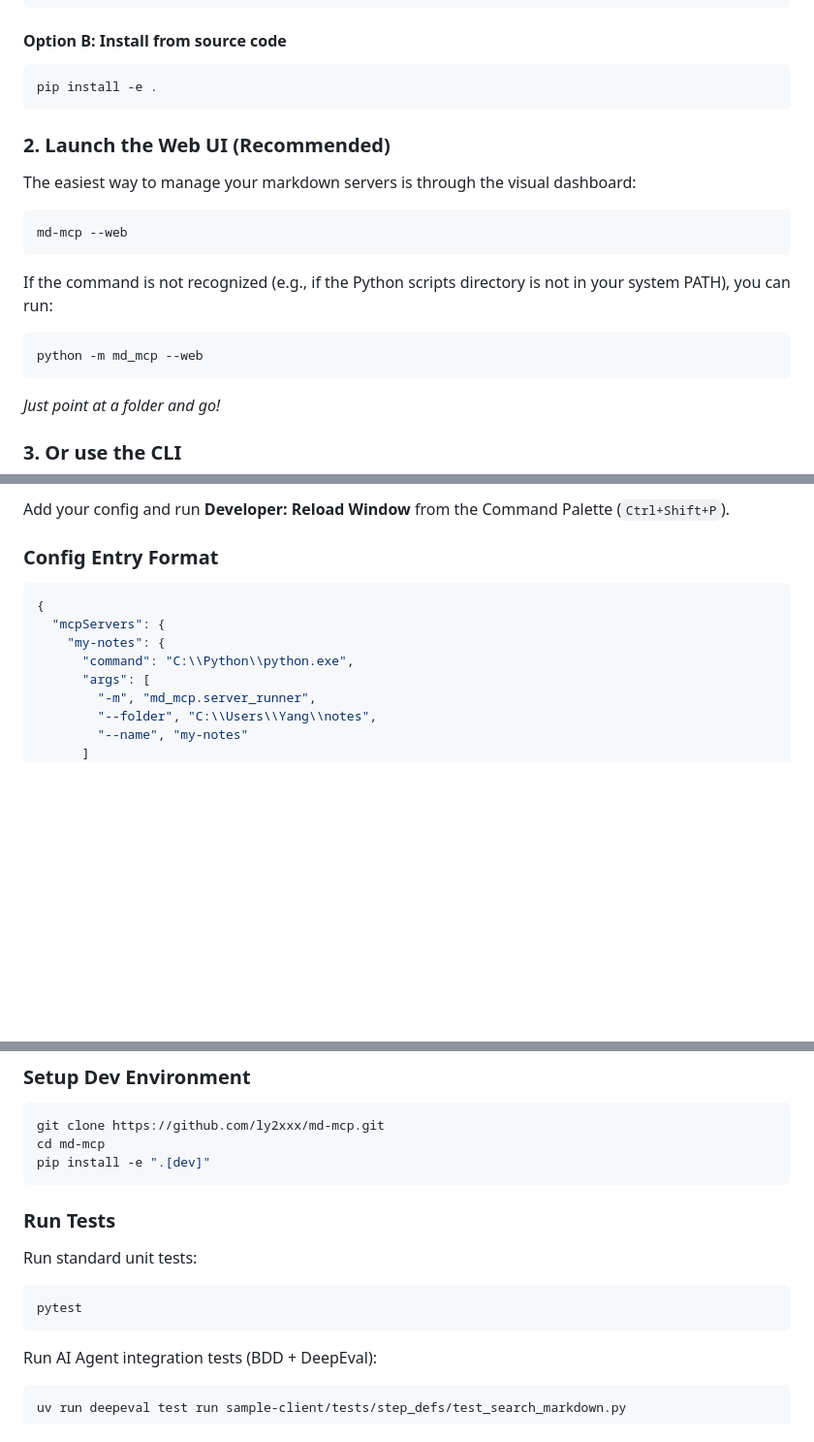
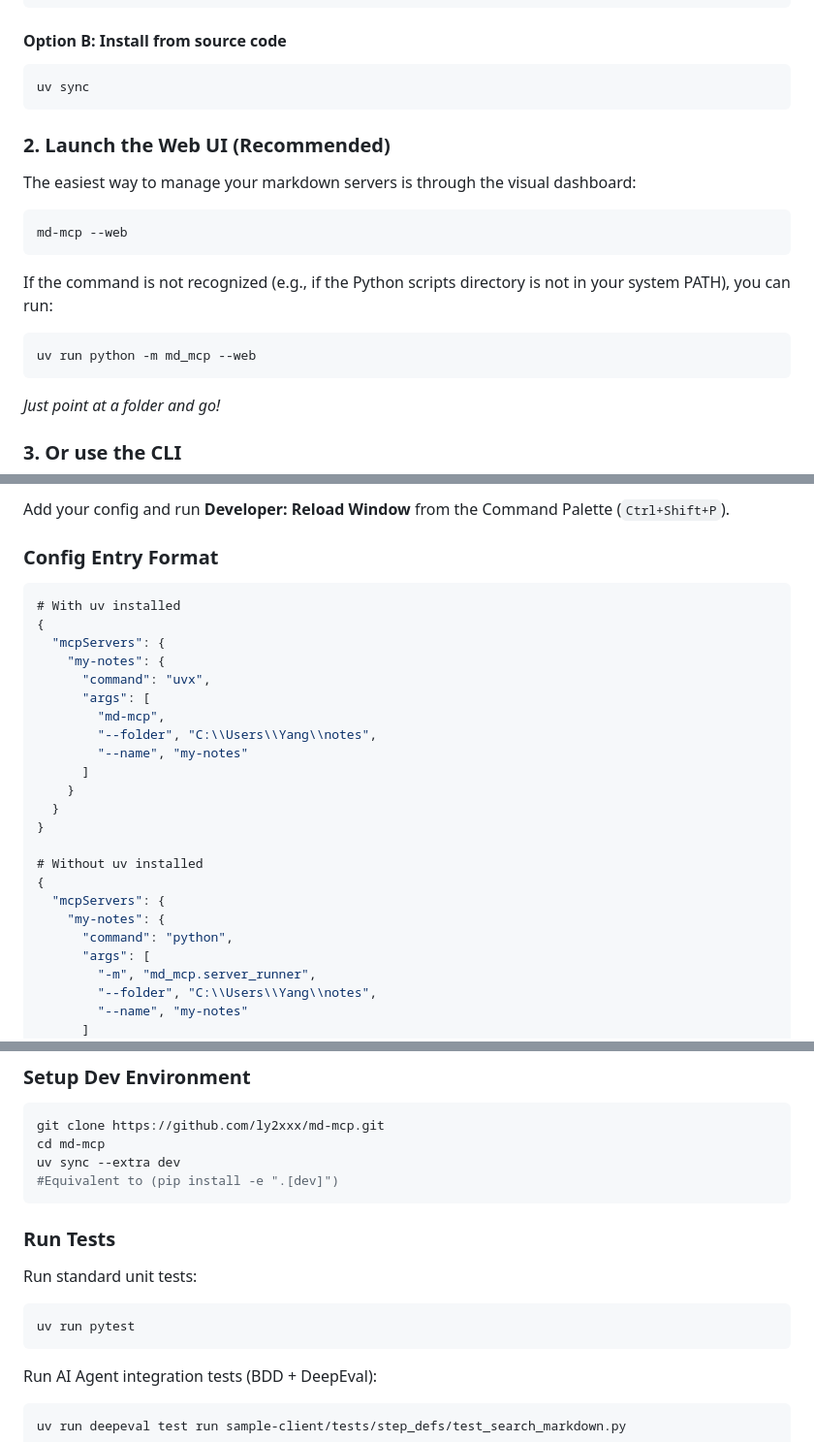
Before and after one commit to ly2xxx/md-mcp, a Markdown page: README.md, 3 parts joined by grey strips. Shown at 97% size. Drawn GitHub-style; blank space fills up the shorter version.

````diff
--- a/README.md
+++ b/README.md
@@ -25,7 +25,7 @@ pip install md-mcp
 #### Option B: Install from source code
 
 ```bash
-pip install -e .
+uv sync
 ```
 
 ### 2. Launch the Web UI (Recommended)
@@ -39,7 +39,7 @@ md-mcp --web
 If the command is not recognized (e.g., if the Python scripts directory is not in your system PATH), you can run:
 
 ```bash
-python -m md_mcp --web
+uv run python -m md_mcp --web
 ```
 
 *Just point at a folder and go!*
@@ -268,10 +268,25 @@ Add your config and run **Developer: Reload Window** from the Command Palette (`
 ### Config Entry Format
 
 ```json
+# With uv installed
 {
   "mcpServers": {
     "my-notes": {
-      "command": "C:\\Python\\python.exe",
+      "command": "uvx",
+      "args": [
+        "md-mcp",
+        "--folder", "C:\\Users\\Yang\\notes",
+        "--name", "my-notes"
+      ]
+    }
+  }
+}
+
+# Without uv installed
+{
+  "mcpServers": {
+    "my-notes": {
+      "command": "python",
       "args": [
         "-m", "md_mcp.server_runner",
         "--folder", "C:\\Users\\Yang\\notes",
@@ -457,7 +472,8 @@ ls -la ~/notes
 ```bash
 git clone https://github.com/ly2xxx/md-mcp.git
 cd md-mcp
-pip install -e ".[dev]"
+uv sync --extra dev
+#Equivalent to (pip install -e ".[dev]")
 ```
 
 ### Run Tests
@@ -465,7 +481,7 @@ pip install -e ".[dev]"
 Run standard unit tests:
 
 ```bash
-pytest
+uv run pytest
 ```
 
 Run AI Agent integration tests (BDD + DeepEval):
````
Also changed, not shown: other parts of README.md (+8 -8 lines).
